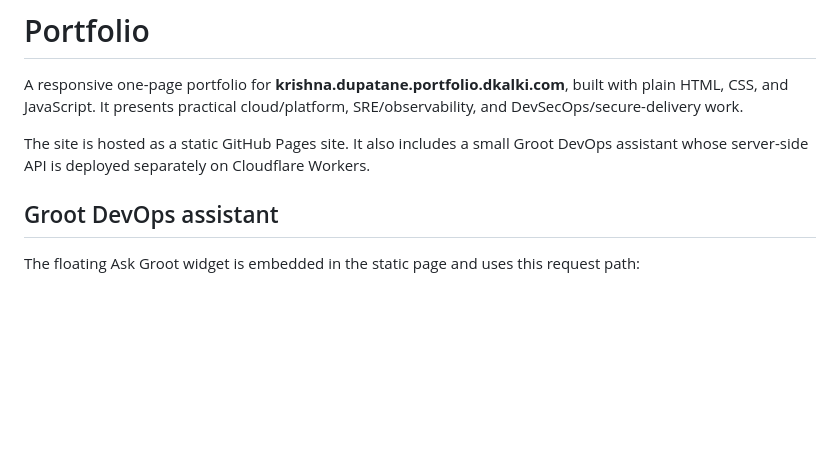
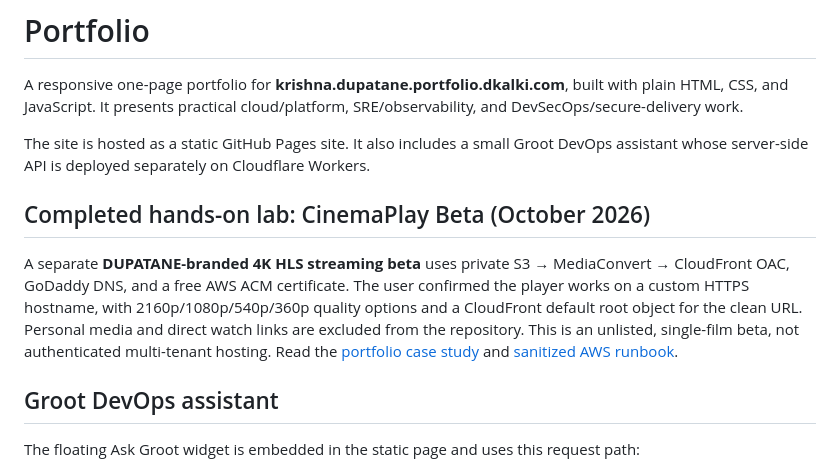
Before and after one commit to dupatanekrishna/portfolio_v2, a Markdown page: README.md, the part around the change. GitHub-like rendering; blank space fills up the shorter version.

Commit message:
docs: feature completed CinemaPlay Beta 4K streaming lab

```diff
--- a/README.md
+++ b/README.md
@@ -3,6 +3,10 @@
 A responsive one-page portfolio for **krishna.dupatane.portfolio.dkalki.com**, built with plain HTML, CSS, and JavaScript. It presents practical cloud/platform, SRE/observability, and DevSecOps/secure-delivery work.
 
 The site is hosted as a static GitHub Pages site. It also includes a small Groot DevOps assistant whose server-side API is deployed separately on Cloudflare Workers.
+
+## Completed hands-on lab: CinemaPlay Beta (October 2026)
+
+A separate **DUPATANE-branded 4K HLS streaming beta** uses private S3 → MediaConvert → CloudFront OAC, GoDaddy DNS, and a free AWS ACM certificate. The user confirmed the player works on a custom HTTPS hostname, with 2160p/1080p/540p/360p quality options and a CloudFront default root object for the clean URL. Personal media and direct watch links are excluded from the repository. This is an unlisted, single-film beta, not authenticated multi-tenant hosting. Read the [portfolio case study](labs/cinemaplay/) and [sanitized AWS runbook](https://github.com/dupatanekrishna/aws_s3_documents/blob/main/labs/cinemaplay-beta-deployment.md).
 
 ## Groot DevOps assistant
 
```
